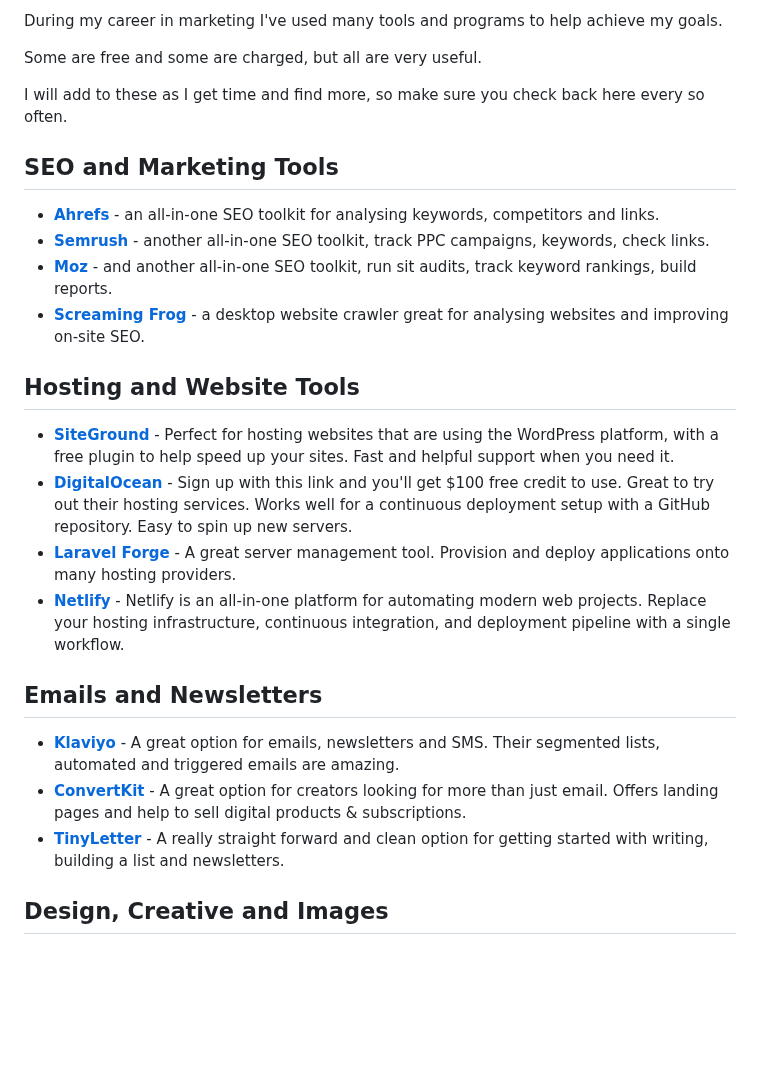
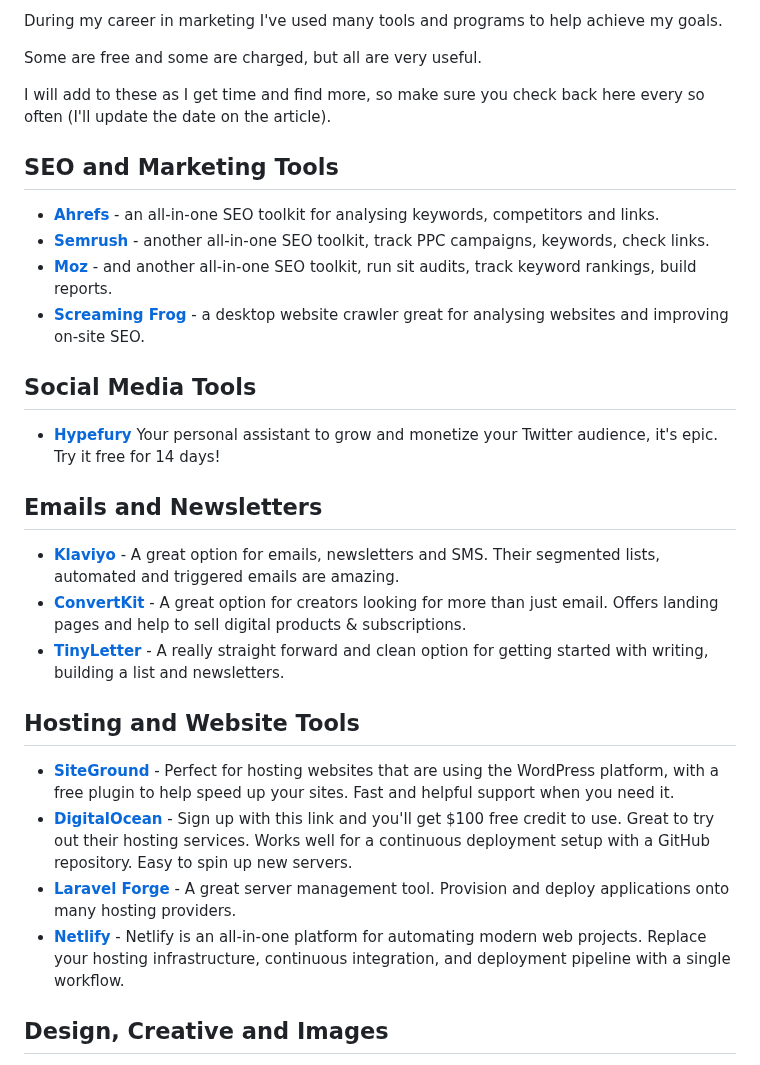
Before and after one commit to Geerodge/georgemc.co.uk, a Markdown page: src/guides/recommended-tools.md, the part around one of its changes. Rendered like a GitHub page; blank space fills up the shorter version.

```diff
--- a/src/guides/recommended-tools.md
+++ b/src/guides/recommended-tools.md
@@ -14,7 +14,7 @@ During my career in marketing I've used many tools and programs to help achieve
 
 Some are free and some are charged, but all are very useful.
 
-I will add to these as I get time and find more, so make sure you check back here every so often.
+I will add to these as I get time and find more, so make sure you check back here every so often (I'll update the date on the article).
 
 ## SEO and Marketing Tools
 
@@ -23,18 +23,22 @@ I will add to these as I get time and find more, so make sure you check back her
 - **[Moz](https://moz.com/)** - and another all-in-one SEO toolkit, run sit audits, track keyword rankings, build reports.
 - **[Screaming Frog](https://www.screamingfrog.co.uk/seo-spider/)** - a desktop website crawler great for analysing websites and improving on-site SEO.
 
+## Social Media Tools
+
+- **[Hypefury](https://hypefury.com/?via=george-mcentegart27)** Your personal assistant to grow and monetize your Twitter audience, it's epic. Try it free for 14 days!
+
+## Emails and Newsletters
+
+- **[Klaviyo](https://www.klaviyo.com/partners/signup?utm_source=0013o00002T0MmCAAV&amp;utm_medium=partner)** - A great option for emails, newsletters and SMS. Their segmented lists, automated and triggered emails are amazing.
+- **[ConvertKit](https://convertkit.com?lmref=n7cHCg)** - A great option for creators looking for more than just email. Offers landing pages and help to sell digital products & subscriptions.
+- **[TinyLetter](https://tinyletter.com/)** - A really straight forward and clean option for getting started with writing, building a list and newsletters.
+
 ## Hosting and Website Tools
 
 - **[SiteGround](https://www.siteground.co.uk/web-hosting.htm?afcode=ccfda08978051dca1456dcbe73a4d786&campaign=georgemc+tools)** - Perfect for hosting websites that are using the WordPress platform, with a free plugin to help speed up your sites. Fast and helpful support when you need it.
 - **[DigitalOcean](https://www.digitalocean.com/?refcode=f068bf6e0053&utm_campaign=Referral_Invite&utm_medium=Referral_Program&utm_source=CopyPaste)** - Sign up with this link and you'll get $100 free credit to use. Great to try out their hosting services. Works well for a continuous deployment setup with a GitHub repository. Easy to spin up new servers.
 - **[Laravel Forge](https://forge.laravel.com/)** - A great server management tool. Provision and deploy applications onto many hosting providers.
 - **[Netlify](https://www.netlify.com/)** - Netlify is an all-in-one platform for automating modern web projects. Replace your hosting infrastructure, continuous integration, and deployment pipeline with a single workflow.
-
-## Emails and Newsletters
-
-- **[Klaviyo](https://www.klaviyo.com/partners/signup?utm_source=0013o00002T0MmCAAV&amp;utm_medium=partner)** - A great option for emails, newsletters and SMS. Their segmented lists, automated and triggered emails are amazing.
-- **[ConvertKit](https://convertkit.com?lmref=n7cHCg)** - A great option for creators looking for more than just email. Offers landing pages and help to sell digital products & subscriptions.
-- **[TinyLetter](https://tinyletter.com/)** - A really straight forward and clean option for getting started with writing, building a list and newsletters.
 
 ## Design, Creative and Images
 
```
Also changed, not shown: other parts of src/guides/recommended-tools.md (+1 -1 lines).
